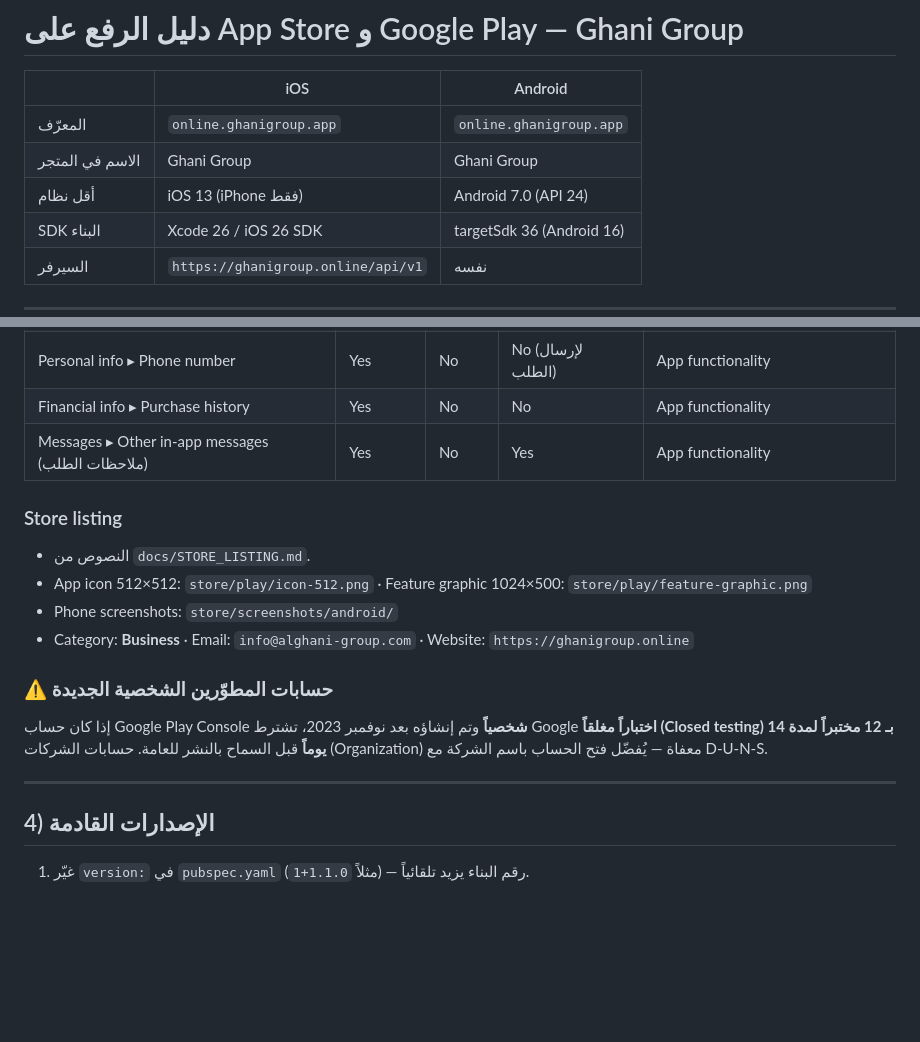
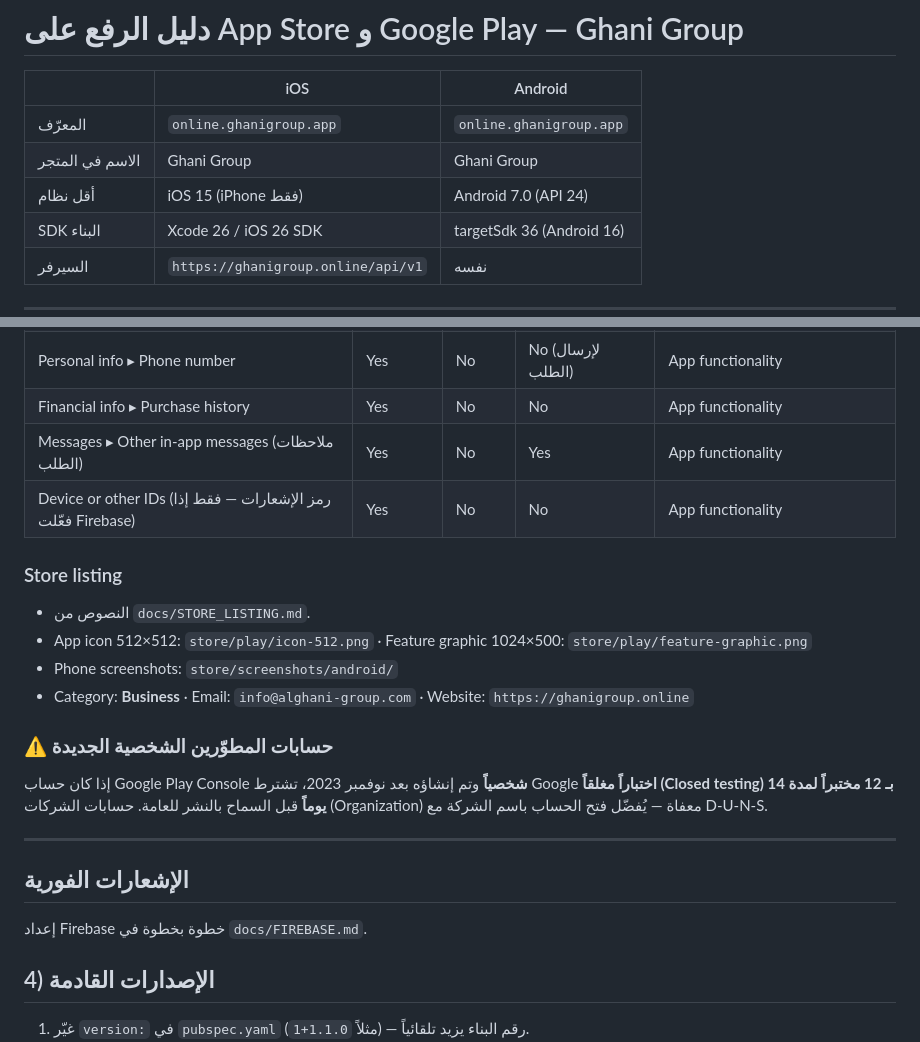
Before and after one commit to hussinalghny/Ghanigorup, a Markdown page: docs/STORE_SUBMISSION.md, 2 parts joined by grey strips. Rendered like a GitHub page; blank space fills up the shorter version.

Commit message:
docs: Firebase setup guide
Co-Authored-By: Claude Opus 5.5 <noreply@anthropic.com>
Claude-Session: https://claude.ai/code/session_01RoJc1qvi1ZEodtzcprpt6T

```diff
--- a/docs/STORE_SUBMISSION.md
+++ b/docs/STORE_SUBMISSION.md
@@ -4,7 +4,7 @@
 |---|---|---|
 | المعرّف | `online.ghanigroup.app` | `online.ghanigroup.app` |
 | الاسم في المتجر | Ghani Group | Ghani Group |
-| أقل نظام | iOS 13 (iPhone فقط) | Android 7.0 (API 24) |
+| أقل نظام | iOS 15 (iPhone فقط) | Android 7.0 (API 24) |
 | SDK البناء | Xcode 26 / iOS 26 SDK | targetSdk 36 (Android 16) |
 | السيرفر | `https://ghanigroup.online/api/v1` | نفسه |
 
@@ -145,6 +145,7 @@ Demo account is provided above.
 | Personal info ▸ Phone number | Yes | No | No (لإرسال الطلب) | App functionality |
 | Financial info ▸ Purchase history | Yes | No | No | App functionality |
 | Messages ▸ Other in-app messages (ملاحظات الطلب) | Yes | No | Yes | App functionality |
+| Device or other IDs (رمز الإشعارات — فقط إذا فعّلت Firebase) | Yes | No | No | App functionality |
 
 ### Store listing
 - النصوص من `docs/STORE_LISTING.md`.
@@ -156,6 +157,9 @@ Demo account is provided above.
 إذا كان حساب Google Play Console **شخصياً** وتم إنشاؤه بعد نوفمبر 2023، تشترط Google **اختباراً مغلقاً (Closed testing) بـ 12 مختبراً لمدة 14 يوماً** قبل السماح بالنشر للعامة. حسابات الشركات (Organization) معفاة — يُفضّل فتح الحساب باسم الشركة مع D-U-N-S.
 
 ---
+
+## الإشعارات الفورية
+إعداد Firebase خطوة بخطوة في `docs/FIREBASE.md`.
 
 ## 4) الإصدارات القادمة
 1. غيّر `version:` في `pubspec.yaml` (مثلاً `1.1.0+1`) — رقم البناء يزيد تلقائياً.
```
Also changed, not shown: docs/FIREBASE.md (added, +53 -0 lines), web/docs/FIREBASE.md (added, +53 -0 lines).
